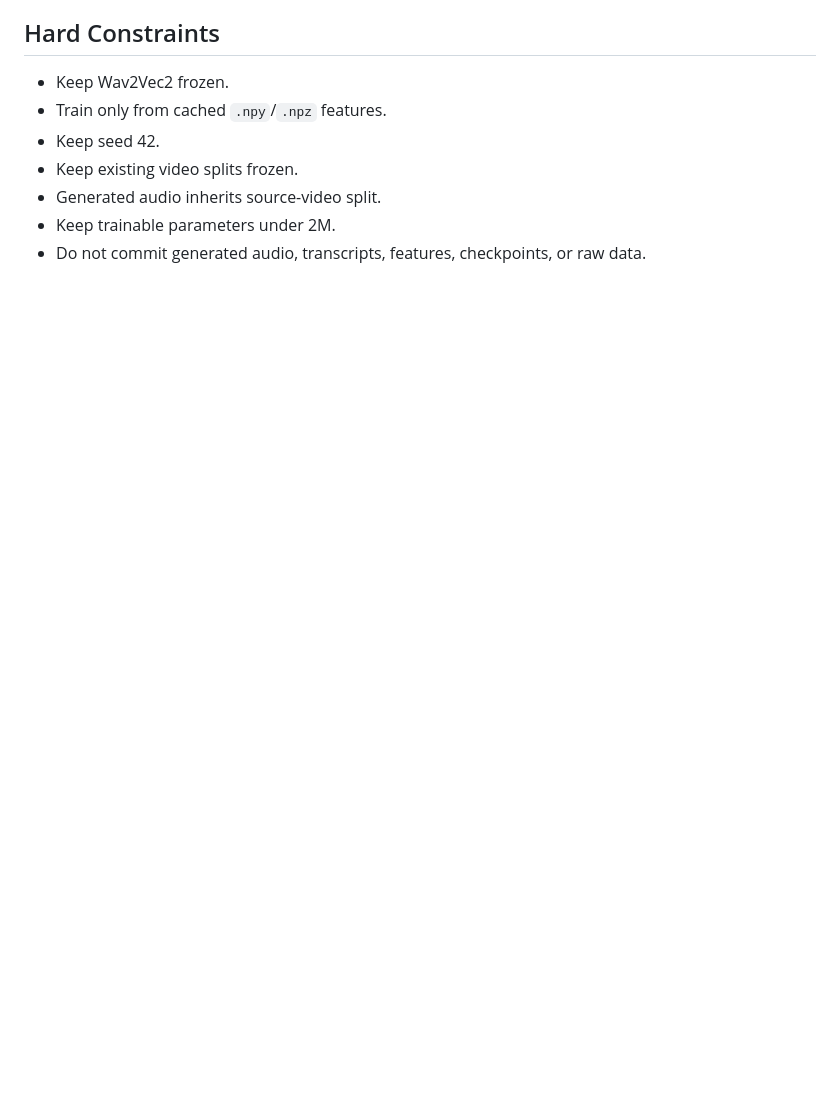
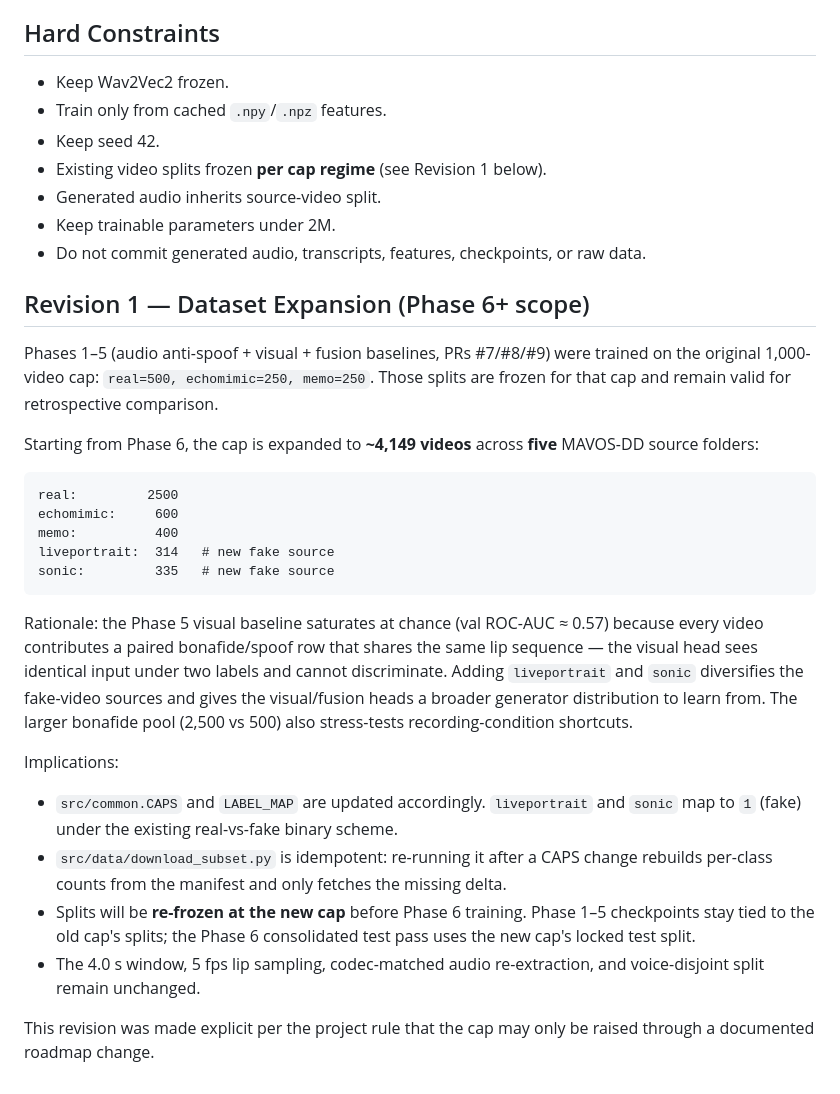
Before and after one commit to Fgram-devAI/mavosdd-audiovisual-deepfake-detection, a Markdown page: docs/roadmap-audio-visual-speech-detection.md, the part around the change. Rendered like a GitHub page; blank space fills up the shorter version.

Commit message:
docs(roadmap): revision 1 — expand dataset cap to ~4,149 videos for phase 6+
- adds Revision 1 section explaining why the visual baseline's chance result motivates more fake-source diversity
- raises CAPS from real:500 / echomimic:250 / memo:250 to real:2500 / echomimic:600 / memo:400 / liveportrait:314 / sonic:335
- notes phase 1-5 splits stay frozen at the old cap; splits will be re-frozen at the new cap before phase 6 training

````diff
--- a/docs/roadmap-audio-visual-speech-detection.md
+++ b/docs/roadmap-audio-visual-speech-detection.md
@@ -354,7 +354,50 @@ Allowed lightweight visual cue:
 - Keep Wav2Vec2 frozen.
 - Train only from cached `.npy`/`.npz` features.
 - Keep seed 42.
-- Keep existing video splits frozen.
+- Existing video splits frozen **per cap regime** (see Revision 1 below).
 - Generated audio inherits source-video split.
 - Keep trainable parameters under 2M.
 - Do not commit generated audio, transcripts, features, checkpoints, or raw data.
+
+## Revision 1 — Dataset Expansion (Phase 6+ scope)
+
+Phases 1–5 (audio anti-spoof + visual + fusion baselines, PRs #7/#8/#9) were
+trained on the original 1,000-video cap: `real=500, echomimic=250, memo=250`.
+Those splits are frozen for that cap and remain valid for retrospective
+comparison.
+
+Starting from Phase 6, the cap is expanded to **~4,149 videos** across
+**five** MAVOS-DD source folders:
+
+```
+real:         2500
+echomimic:     600
+memo:          400
+liveportrait:  314   # new fake source
+sonic:         335   # new fake source
+```
+
+Rationale: the Phase 5 visual baseline saturates at chance (val ROC-AUC
+≈ 0.57) because every video contributes a paired bonafide/spoof row that
+shares the same lip sequence — the visual head sees identical input under
+two labels and cannot discriminate. Adding `liveportrait` and `sonic`
+diversifies the fake-video sources and gives the visual/fusion heads a
+broader generator distribution to learn from. The larger bonafide pool
+(2,500 vs 500) also stress-tests recording-condition shortcuts.
+
+Implications:
+
+- `src/common.CAPS` and `LABEL_MAP` are updated accordingly. `liveportrait`
+  and `sonic` map to `1` (fake) under the existing real-vs-fake binary
+  scheme.
+- `src/data/download_subset.py` is idempotent: re-running it after a CAPS
+  change rebuilds per-class counts from the manifest and only fetches the
+  missing delta.
+- Splits will be **re-frozen at the new cap** before Phase 6 training.
+  Phase 1–5 checkpoints stay tied to the old cap's splits; the Phase 6
+  consolidated test pass uses the new cap's locked test split.
+- The 4.0 s window, 5 fps lip sampling, codec-matched audio re-extraction,
+  and voice-disjoint split remain unchanged.
+
+This revision was made explicit per the project rule that the cap may only
+be raised through a documented roadmap change.
````
